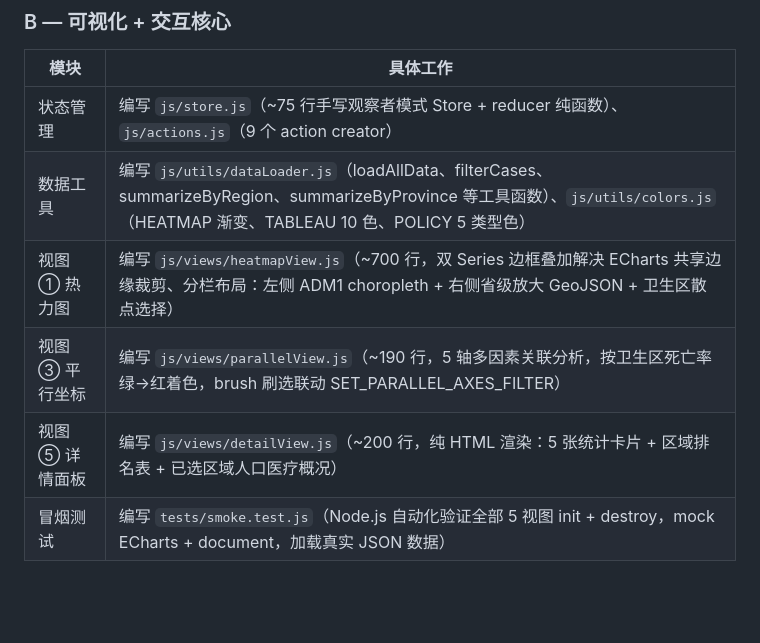
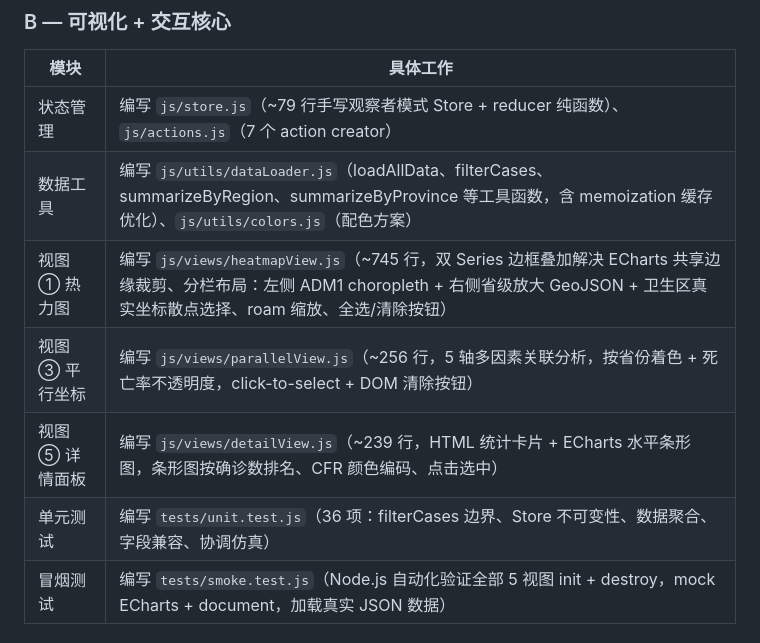
Before and after one commit to youarer1ght/EbolaViz2026, a Markdown page: docs/分工说明.md, the part around the change. GitHub-like rendering; blank space fills up the shorter version.

```diff
--- a/docs/分工说明.md
+++ b/docs/分工说明.md
@@ -18,11 +18,12 @@
 
 | 模块 | 具体工作 |
 |------|---------|
-| 状态管理 | 编写 `js/store.js`（~75 行手写观察者模式 Store + reducer 纯函数）、`js/actions.js`（9 个 action creator） |
-| 数据工具 | 编写 `js/utils/dataLoader.js`（loadAllData、filterCases、summarizeByRegion、summarizeByProvince 等工具函数）、`js/utils/colors.js`（HEATMAP 渐变、TABLEAU 10 色、POLICY 5 类型色） |
-| 视图 ① 热力图 | 编写 `js/views/heatmapView.js`（~700 行，双 Series 边框叠加解决 ECharts 共享边缘裁剪、分栏布局：左侧 ADM1 choropleth + 右侧省级放大 GeoJSON + 卫生区散点选择） |
-| 视图 ③ 平行坐标 | 编写 `js/views/parallelView.js`（~190 行，5 轴多因素关联分析，按卫生区死亡率绿→红着色，brush 刷选联动 SET_PARALLEL_AXES_FILTER） |
-| 视图 ⑤ 详情面板 | 编写 `js/views/detailView.js`（~200 行，纯 HTML 渲染：5 张统计卡片 + 区域排名表 + 已选区域人口医疗概况） |
+| 状态管理 | 编写 `js/store.js`（~79 行手写观察者模式 Store + reducer 纯函数）、`js/actions.js`（7 个 action creator） |
+| 数据工具 | 编写 `js/utils/dataLoader.js`（loadAllData、filterCases、summarizeByRegion、summarizeByProvince 等工具函数，含 memoization 缓存优化）、`js/utils/colors.js`（配色方案） |
+| 视图 ① 热力图 | 编写 `js/views/heatmapView.js`（~745 行，双 Series 边框叠加解决 ECharts 共享边缘裁剪、分栏布局：左侧 ADM1 choropleth + 右侧省级放大 GeoJSON + 卫生区真实坐标散点选择、roam 缩放、全选/清除按钮） |
+| 视图 ③ 平行坐标 | 编写 `js/views/parallelView.js`（~256 行，5 轴多因素关联分析，按省份着色 + 死亡率不透明度，click-to-select + DOM 清除按钮） |
+| 视图 ⑤ 详情面板 | 编写 `js/views/detailView.js`（~239 行，HTML 统计卡片 + ECharts 水平条形图，条形图按确诊数排名、CFR 颜色编码、点击选中） |
+| 单元测试 | 编写 `tests/unit.test.js`（36 项：filterCases 边界、Store 不可变性、数据聚合、字段兼容、协调仿真） |
 | 冒烟测试 | 编写 `tests/smoke.test.js`（Node.js 自动化验证全部 5 视图 init + destroy，mock ECharts + document，加载真实 JSON 数据） |
 
 ### C — 前端 + 部署
```
Also changed, not shown: README.md (+26 -6 lines), docs/中期文档.md (+3 -0 lines).
